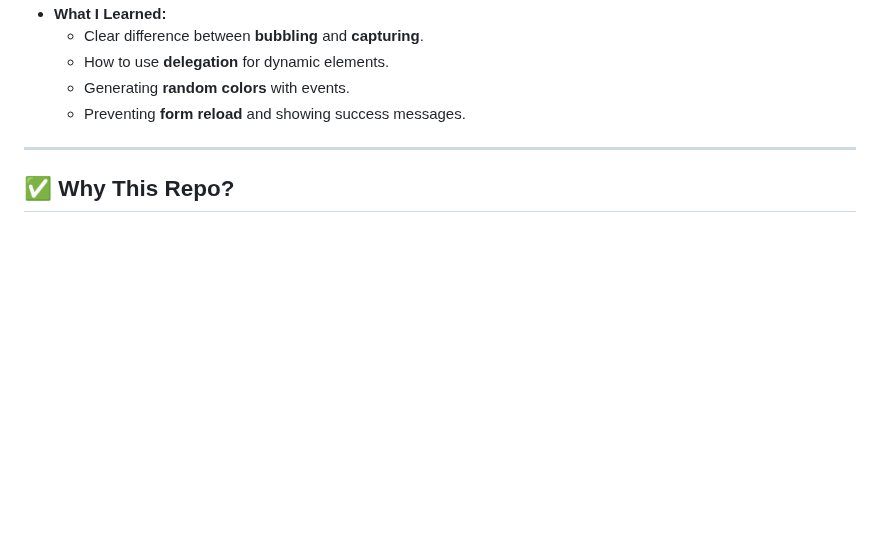
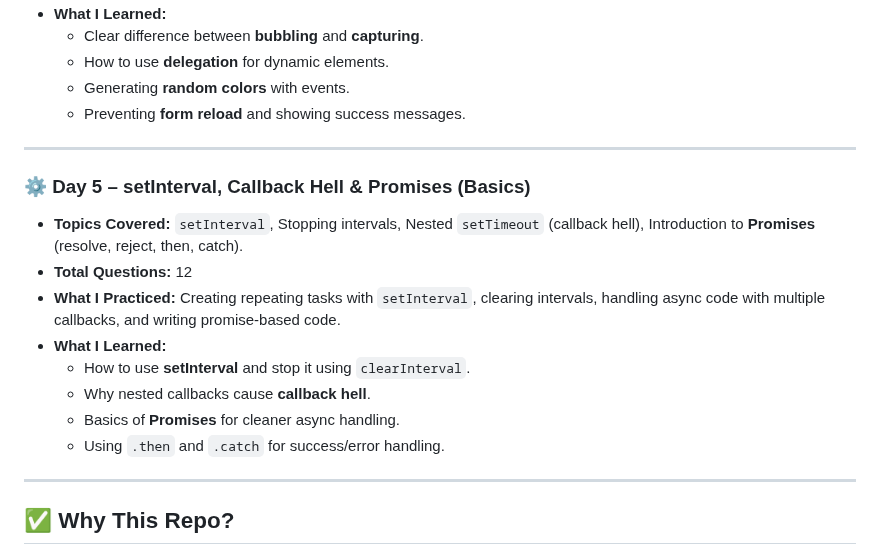
Before and after one commit to SuRu190/JavaScript-Advanced-Practice, a Markdown page: README.md, the part around the change. Rendered like a GitHub page; blank space fills up the shorter version.

```diff
--- a/README.md
+++ b/README.md
@@ -63,6 +63,18 @@ Each day focuses on a **specific set of advanced JS topics** with **practice que
 
 ---
 
+### ⚙️ Day 5 – setInterval, Callback Hell & Promises (Basics)
+- **Topics Covered:** `setInterval`, Stopping intervals, Nested `setTimeout` (callback hell), Introduction to **Promises** (resolve, reject, then, catch).
+- **Total Questions:** 12
+- **What I Practiced:** Creating repeating tasks with `setInterval`, clearing intervals, handling async code with multiple callbacks, and writing promise-based code.
+- **What I Learned:**
+  - How to use **setInterval** and stop it using `clearInterval`.
+  - Why nested callbacks cause **callback hell**.
+  - Basics of **Promises** for cleaner async handling.
+  - Using `.then` and `.catch` for success/error handling.
+
+---
+
 ## ✅ Why This Repo?
 - To **master advanced JavaScript step by step**.
 - To **practice coding daily** and stay consistent.
```
